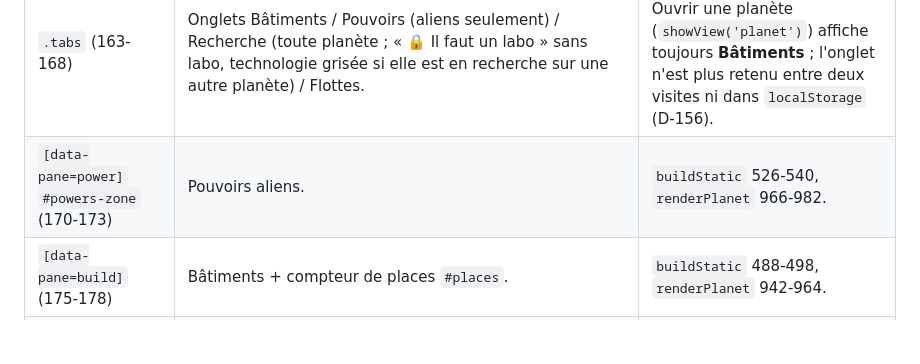
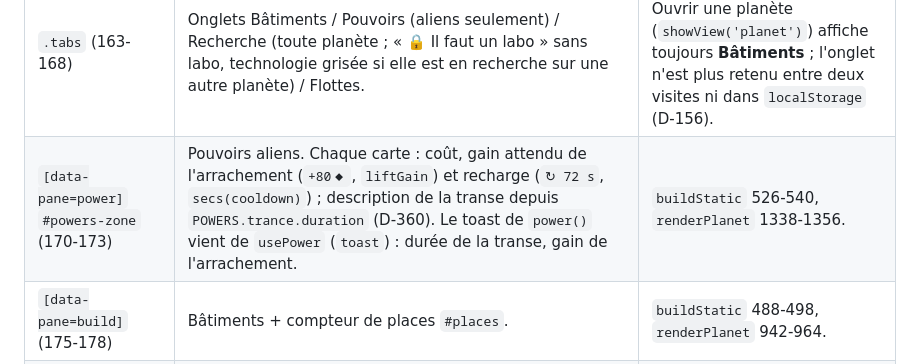
Before and after one commit to VincentBee/astra, a Markdown page: docs/architecture/interface.md, the part around the change. GitHub-like rendering; blank space fills up the shorter version.

Commit message:
Doc interface : carte des pouvoirs et toast (#75, D-360)
Co-Authored-By: Claude Opus 5.5 <noreply@anthropic.com>

```diff
--- a/docs/architecture/interface.md
+++ b/docs/architecture/interface.md
@@ -92,7 +92,7 @@ Détail de `#screen-game` :
 | `#fleet-info` (129-145) | Fiche de la flotte sélectionnée : vaisseaux, statut (avec la vitesse et, si la flotte mêle plusieurs types, le nom du plus lent : `speedText`), carburant, choix d'ordres (`#fi-choice`), mes flottes à côté (`#fi-beside`), joueurs à côté (`#fi-partners`), boutons Arrêter / Rentrer / Se poser / Plein / Passive-Agressive (`#btn-fi-stance`, icône d'attaque, pleine quand la flotte est agressive, cachée pour une flotte sans armes ; D-100) / Scinder / Fermer. Le statut finit par « · agressive » (`fleetStatus`). | `renderFleetInfo` 1643-1687, handlers 1689-1714. |
 | `#view-planet` (150-199) | Vue planète : en-tête (retour, nom, climat), gisements `#soil-zone`, stocks `#resources`, onglets, puis les panneaux `data-pane`. | `renderPlanet` 869-988. |
 | `.tabs` (163-168) | Onglets Bâtiments / Pouvoirs (aliens seulement) / Recherche (toute planète ; « 🔒 Il faut un labo » sans labo, technologie grisée si elle est en recherche sur une autre planète) / Flottes. | `showTab`, flèches clavier. Ouvrir une planète (`showView('planet')`) affiche toujours **Bâtiments** ; l'onglet n'est plus retenu entre deux visites ni dans `localStorage` (D-156). |
-| `[data-pane=power]` `#powers-zone` (170-173) | Pouvoirs aliens. | `buildStatic` 526-540, `renderPlanet` 966-982. |
+| `[data-pane=power]` `#powers-zone` (170-173) | Pouvoirs aliens. Chaque carte : coût, gain attendu de l'arrachement (`+80◆`, `liftGain`) et recharge (`↻ 72 s`, `secs(cooldown)`) ; description de la transe depuis `POWERS.trance.duration` (D-360). Le toast de `power()` vient de `usePower` (`toast`) : durée de la transe, gain de l'arrachement. | `buildStatic` 526-540, `renderPlanet` 1338-1356. |
 | `[data-pane=build]` (175-178) | Bâtiments + compteur de places `#places`. | `buildStatic` 488-498, `renderPlanet` 942-964. |
 | `[data-pane=research]` `#research-zone` (180-184) | Technologies. | `buildStatic` 500-510, `renderResearch` 1000-1036. |
 | `[data-pane=fleet]` `#yard-zone` (186-190) | Chantier naval (×1, ×5). | `buildStatic` 512-524, `renderYard` 1043-1072. |
```
